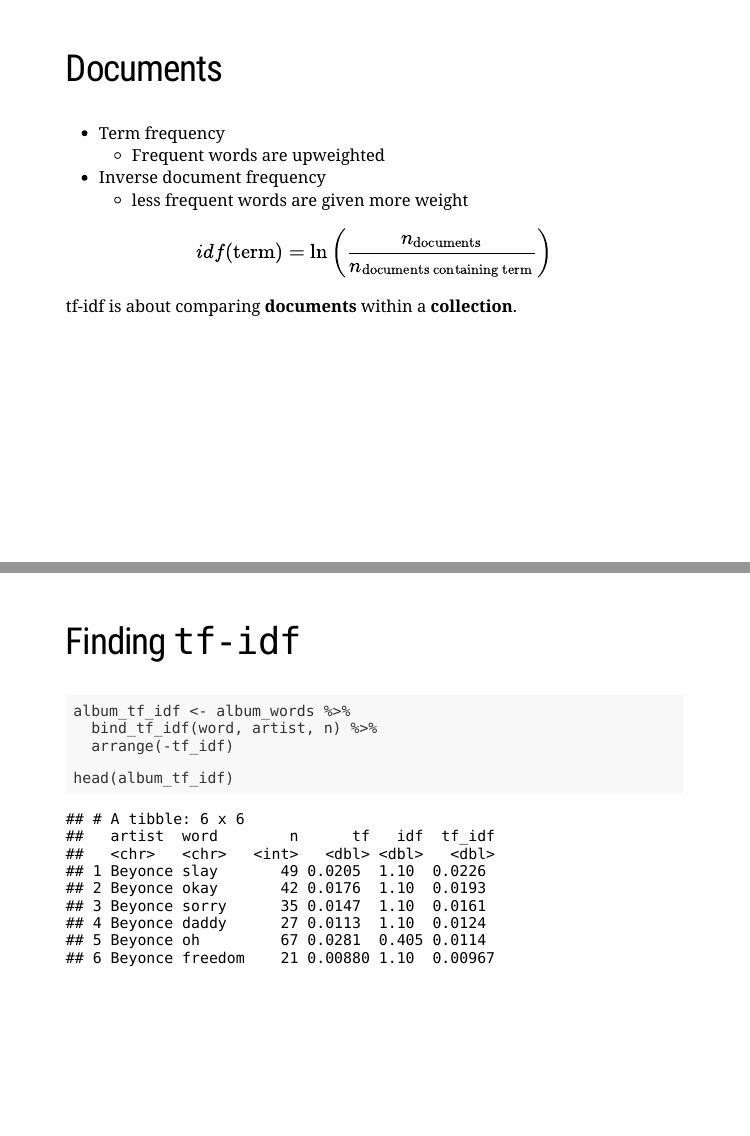
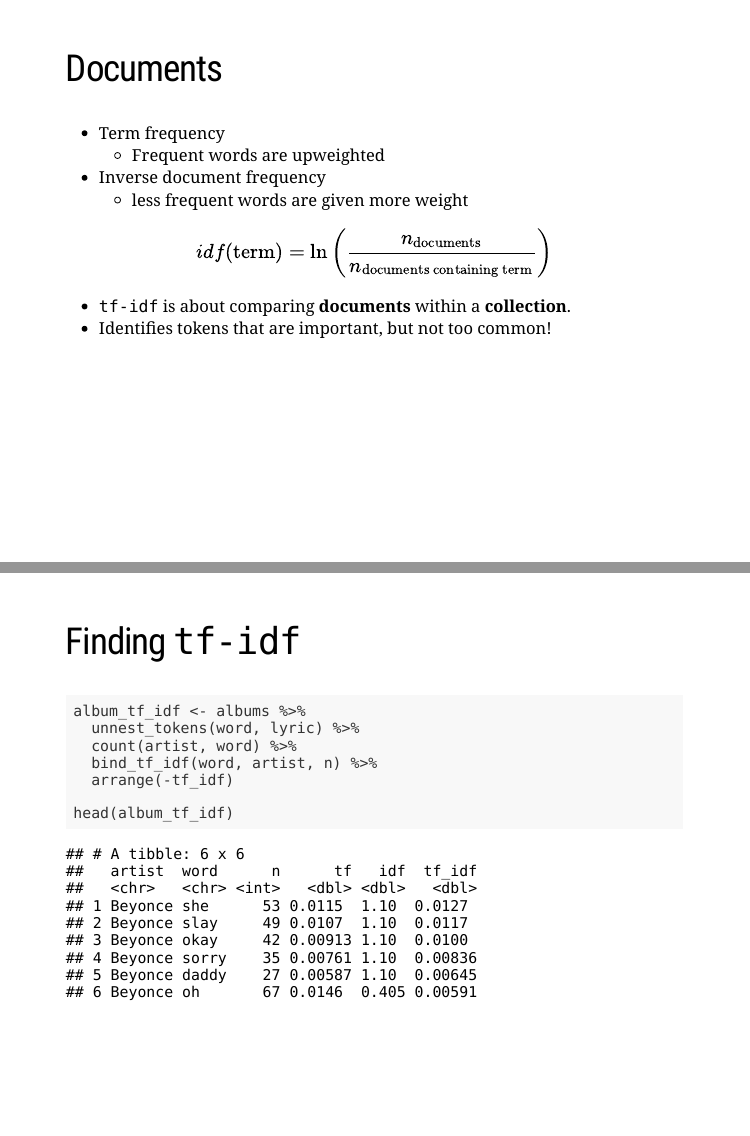
Before and after one commit to JosiahParry/useR-2018-07-17, an R Markdown document (presentation.Rmd): pages 36 and 38 of 42, joined at a grey line. The pictures show the slides in the output file presentation.html that the author committed with the source; the slides are laid out offline by our stand-in for remark.js, each with all of its steps uncovered, in fonts that may differ from those the slides ask for, and without slide numbers, shadows or browser add-ons; a font, style sheet, LaTeX package, included part or bibliography that could not be used is replaced or left out; library style sheets and scripts come from the installed R packages.

Commit message:
update sldies

````diff
--- a/presentation.Rmd
+++ b/presentation.Rmd
@@ -512,7 +514,8 @@ album_sentiment %>%
 
 $$idf(\text{term}) = \ln{\left(\frac{n_{\text{documents}}}{n_{\text{documents containing term}}}\right)}$$
 
-tf-idf is about comparing **documents** within a **collection**.
+* `tf-idf` is about comparing **documents** within a **collection**.
+* Identifies tokens that are important, but not too common!
 
 ---
 
@@ -529,7 +532,9 @@ tf-idf is about comparing **documents** within a **collection**.
 
 ## Finding `tf-idf`
 ```{r}
-album_tf_idf <- album_words %>%
+album_tf_idf <- albums %>%
+  unnest_tokens(word, lyric) %>%
+  count(artist, word) %>%
   bind_tf_idf(word, artist, n) %>%
   arrange(-tf_idf)
 
````
Also changed, not shown: presentation.html, presentation_files/figure-html/unnamed-chunk-31-1.png, presentation.Rmd (2 more changed lines).
